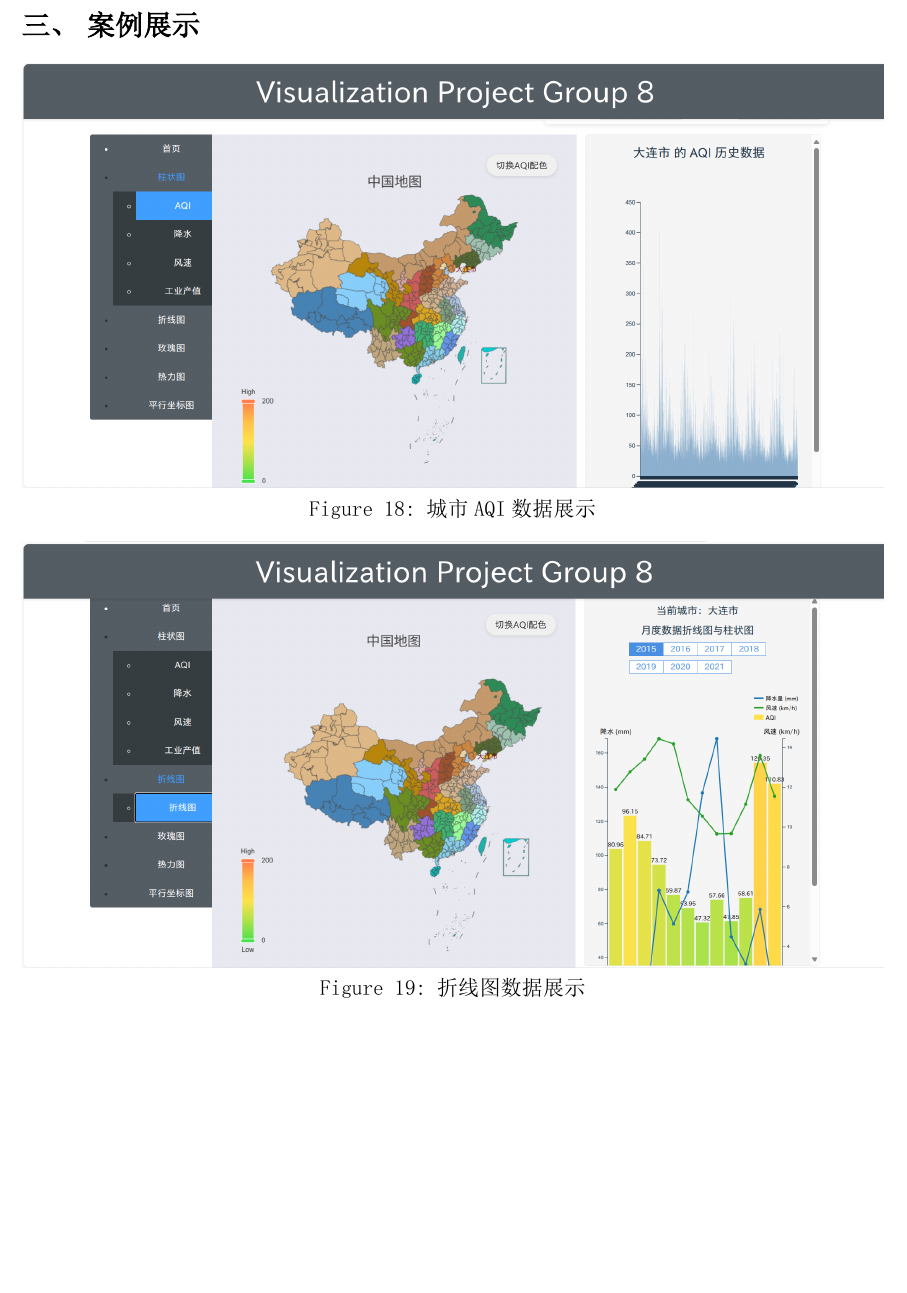
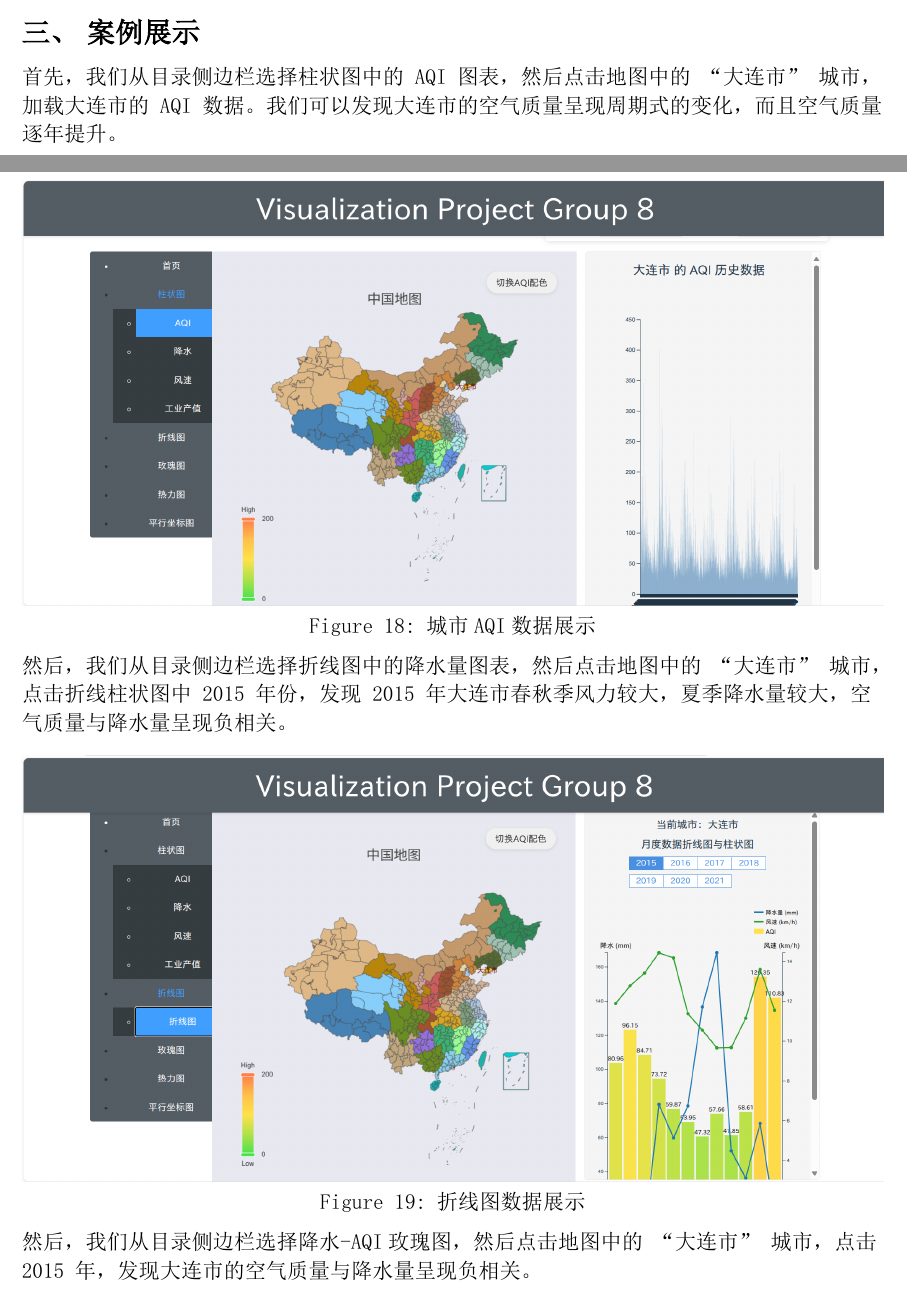
Before and after one commit to VisProjectGroup/VisProject, a Typst document (doc/final/report.typ): part of page 18 of 20 before the commit and two parts of pages 17 and 18 of 19 after it, the two joined at a grey line, cut so that both start at the same text, the shorter picture padded with empty space. The pictures show the PDF file doc/final/report.pdf that the author committed with the source.

Commit message:
修改演示部分

```diff
--- a/doc/final/report.typ
+++ b/doc/final/report.typ
@@ -300,25 +298,28 @@
 平行坐标图同样支持鼠标悬停交互，鼠标悬停在某个折线区域时，触发 `mouseover` 事件，获取该折线的具体数据并在旁边显示 AQI、降水量、风速和工业能耗的具体数值；鼠标移出时，触发 `mouseout` 事件，隐藏显示的窗口；
 
 = 案例展示
+首先，我们从目录侧边栏选择柱状图中的 AQI 图表，然后点击地图中的 “大连市” 城市，加载大连市的 AQI 数据。我们可以发现大连市的空气质量呈现周期式的变化，而且空气质量逐年提升。
 #figure(
   image("assets/pre0.png"),
   caption: "城市AQI数据展示"
 )
+
+
+然后，我们从目录侧边栏选择折线图中的降水量图表，然后点击地图中的 “大连市” 城市，点击折线柱状图中 2015 年份，发现 2015 年大连市春秋季风力较大，夏季降水量较大，空气质量与降水量呈现负相关。
 
 #figure(
   image("assets/pre1.png"),
   caption: "折线图数据展示"
 )
 
+然后，我们从目录侧边栏选择降水-AQI玫瑰图，然后点击地图中的 “大连市” 城市，点击 2015 年，发现大连市的空气质量与降水量呈现负相关。
+
 #figure(
   image("assets/pre2.png"),
   caption: "玫瑰图数据展示"
 )
 
-#figure(
-  image("assets/pre2.png"),
-  caption: "热力图数据展示"
-)
+我们从目录侧边栏选择热力图，然后点击地图中的 “广安市” 城市，可以看到广安市的空气质量与降水量、风速呈现负相关性。
 
 #figure(
   image("assets/pre3.png"),
```
Also changed, not shown: doc/final/assets/pre3.png, doc/final/report.pdf, doc/final/report.typ (4 more changed lines).
